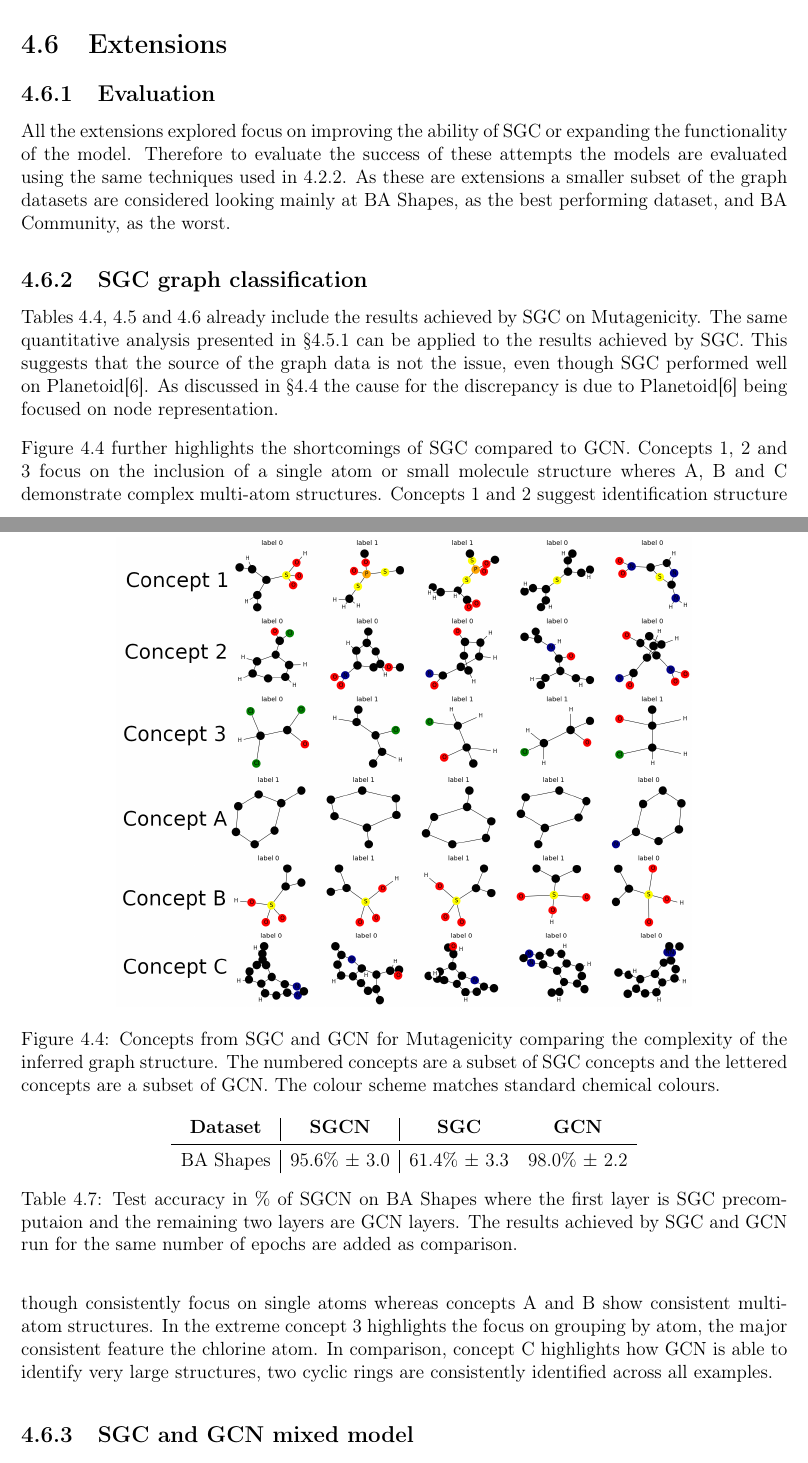
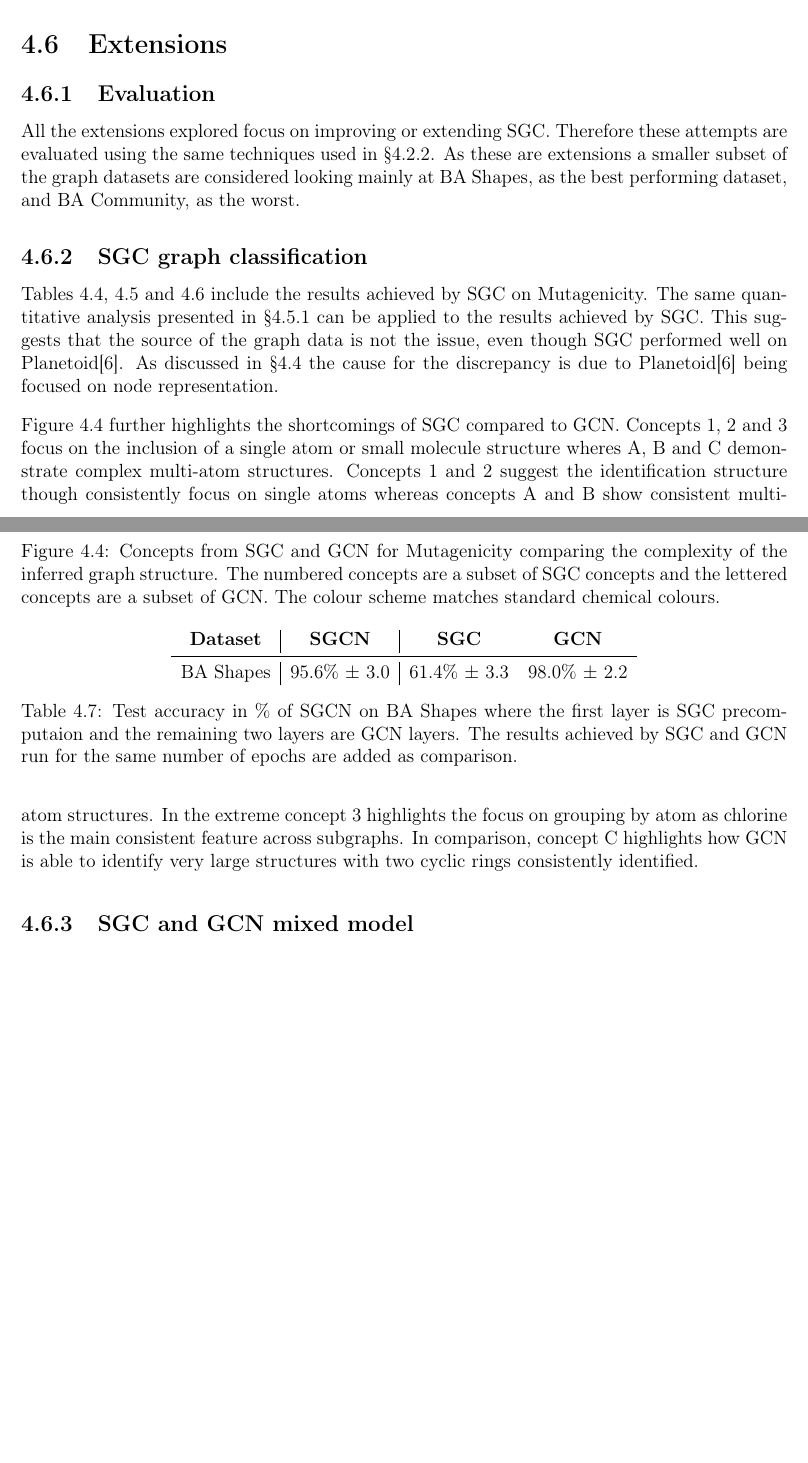
Before and after one commit to skyepurchase/Simplified_GNN_Concepts, a LaTeX thesis (diss/main.tex, which reads diss/chapters/evaluation.tex): two parts of pages 41 and 42 of 75, joined at a grey line, cut so that both start at the same text, the shorter picture padded with empty space. Compiled offline with pdfLaTeX.

Commit message:
subsection 4.6.1 graphcls draft 3

```diff
--- a/diss/chapters/evaluation.tex
+++ b/diss/chapters/evaluation.tex
@@ -349,15 +349,15 @@ Extensions described in \Sref{sec:extensions-imp} and evaluated in \Sref{sec:ext
 \section{Extensions}
 \label{sec:extension-eval}
 \subsection{Evaluation}
-All the extensions explored focus on improving the ability of SGC or expanding the functionality of the model.
-Therefore to evaluate the success of these attempts the models are evaluated using the same techniques used in \ref{sec:evaluation}.
+All the extensions explored focus on improving or extending SGC.
+Therefore these attempts are evaluated using the same techniques used in \Sref{sec:evaluation}.
 As these are extensions a smaller subset of the graph datasets are considered looking mainly at BA Shapes, as the best performing dataset, and BA Community, as the worst.
 
 \subsection{SGC graph classification}
 \label{SGC-graph}
 \fig{SGC-Mutagenicity}{Concepts from SGC and GCN for Mutagenicity comparing the complexity of the inferred graph structure. The numbered concepts are a subset of SGC concepts and the lettered concepts are a subset of GCN. The colour scheme matches standard chemical colours.}
 
-Tables \ref{tab:SGC-acc}, \ref{tab:SGC-completeness} and \ref{tab:SGC-purity} already include the results achieved by SGC on Mutagenicity.
+Tables \ref{tab:SGC-acc}, \ref{tab:SGC-completeness} and \ref{tab:SGC-purity} include the results achieved by SGC on Mutagenicity.
 The same quantitative analysis presented in \Sref{sec:quant} can be applied to the results achieved by SGC.
 This suggests that the source of the graph data is not the issue, even though SGC performed well on Planetoid\cite{Fey/Lenssen/2019}.
 As discussed in \Sref{sec:comp-acc} the cause for the discrepancy is due to Planetoid\cite{Fey/Lenssen/2019} being focused on node representation.
@@ -365,9 +365,9 @@ As discussed in \Sref{sec:comp-acc} the cause for the discrepancy is due to Plan
 
 Figure \ref{fig:SGC-Mutagenicity} further highlights the shortcomings of SGC compared to GCN.
 Concepts 1, 2 and 3 focus on the inclusion of a single atom or small molecule structure wheres A, B and C demonstrate complex multi-atom structures.
-Concepts 1 and 2 suggest identification structure though consistently focus on single atoms whereas concepts A and B show consistent multi-atom structures.
-In the extreme concept 3 highlights the focus on grouping by atom, the major consistent feature the chlorine atom.
-In comparison, concept C highlights how GCN is able to identify very large structures, two cyclic rings are consistently identified across all examples.
+Concepts 1 and 2 suggest the identification structure though consistently focus on single atoms whereas concepts A and B show consistent multi-atom structures.
+In the extreme concept 3 highlights the focus on grouping by atom as chlorine is the main consistent feature across subgraphs.
+In comparison, concept C highlights how GCN is able to identify very large structures with two cyclic rings consistently identified.
 
 \subsection{SGC and GCN mixed model}
 \label{sec:SGCN}
```
